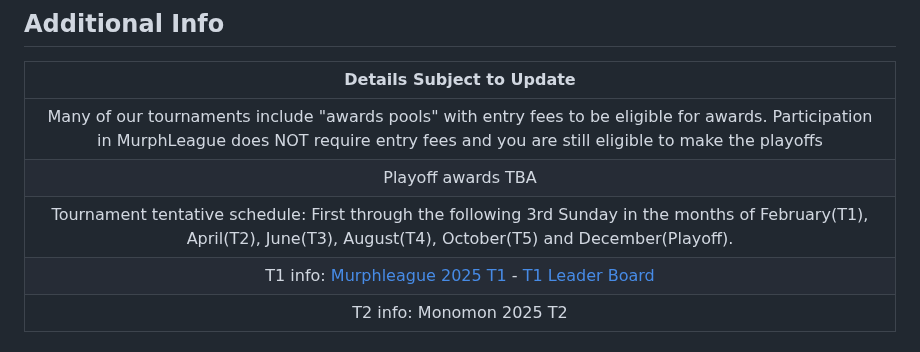
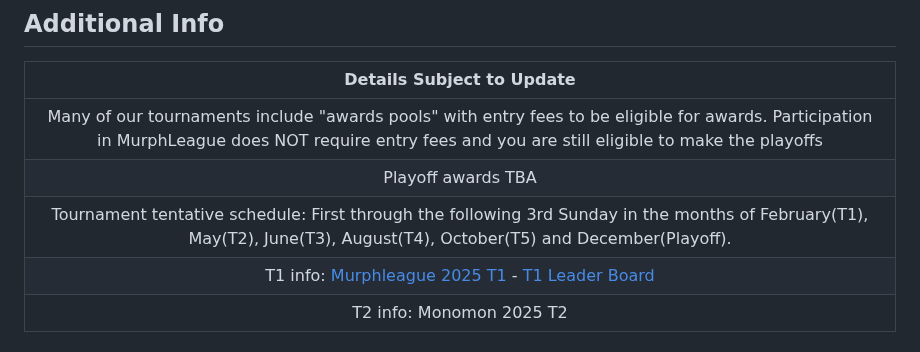
Before and after one commit to TakeJoshyy/TheMurphVerse, a Markdown page: 2.Tournaments/1.MurphLeague-2025/README.md, the part around the change. Drawn GitHub-style.

```diff
--- a/2.Tournaments/1.MurphLeague-2025/README.md
+++ b/2.Tournaments/1.MurphLeague-2025/README.md
@@ -49,7 +49,7 @@ Competitors' cumulative league points across all 5 tournaments will decide who m
 | :-----------------------------------: |
 | Many of our tournaments include "awards pools" with entry fees to be eligible for awards. Participation in MurphLeague does NOT require entry fees and you are still eligible to make the playoffs |
 | Playoff awards TBA |
-| Tournament tentative schedule: First through the following 3rd Sunday in the months of February(T1), April(T2), June(T3), August(T4), October(T5) and December(Playoff). |
+| Tournament tentative schedule: First through the following 3rd Sunday in the months of February(T1), May(T2), June(T3), August(T4), October(T5) and December(Playoff). |
 | T1 info: [Murphleague 2025 T1](https://github.com/TakeJoshyy/TheMurphVerse/blob/7d30dd737aa40bbd3b526a5b284bd4d3debfb3c4/Murphmon-T1-Tourney-2025/readme.md) - [T1 Leader Board](https://github.com/TakeJoshyy/TheMurphVerse/blob/7d30dd737aa40bbd3b526a5b284bd4d3debfb3c4/Murphmon-T1-Tourney-2025/leaderboard.md) |
 | T2 info: Monomon 2025 T2 |
 
```
